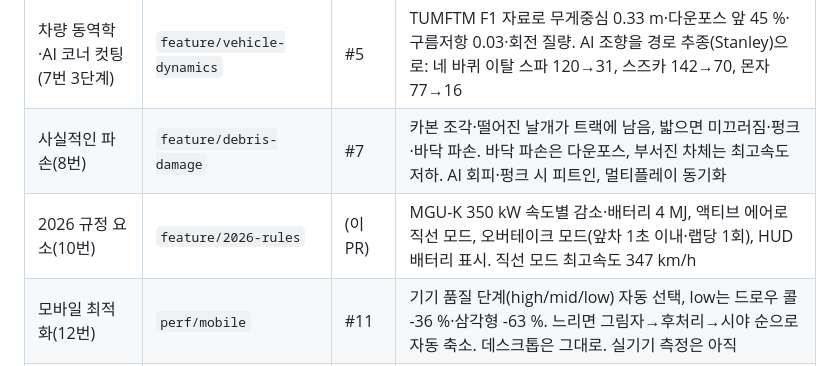
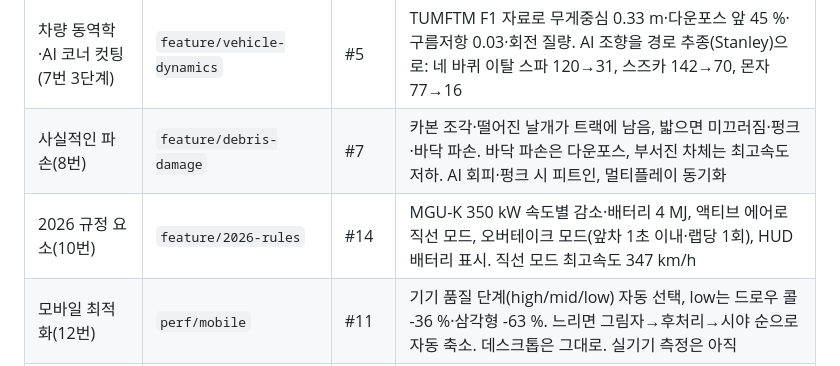
Before and after one commit to jngbnss/f1, a Markdown page: docs/브랜치전략할일.md, the part around the change. GitHub-like rendering.

Commit message:
Docs: PR number for 2026 rules (#14)

```diff
--- a/docs/브랜치전략할일.md
+++ b/docs/브랜치전략할일.md
@@ -68,7 +68,7 @@
 | 타이어 모델(7번 2단계) | `feature/tyre-model` | #4 | Pacejka 횡력(슬립 각), 하중 민감도, 요 감쇠 정리. 정상 코너링은 미끄러짐으로 안 셈 |
 | 차량 동역학·AI 코너 컷팅(7번 3단계) | `feature/vehicle-dynamics` | #5 | TUMFTM F1 자료로 무게중심 0.33 m·다운포스 앞 45 %·구름저항 0.03·회전 질량. AI 조향을 경로 추종(Stanley)으로: 네 바퀴 이탈 스파 120→31, 스즈카 142→70, 몬자 77→16 |
 | 사실적인 파손(8번) | `feature/debris-damage` | #7 | 카본 조각·떨어진 날개가 트랙에 남음, 밟으면 미끄러짐·펑크·바닥 파손. 바닥 파손은 다운포스, 부서진 차체는 최고속도 저하. AI 회피·펑크 시 피트인, 멀티플레이 동기화 |
-| 2026 규정 요소(10번) | `feature/2026-rules` | (이 PR) | MGU-K 350 kW 속도별 감소·배터리 4 MJ, 액티브 에어로 직선 모드, 오버테이크 모드(앞차 1초 이내·랩당 1회), HUD 배터리 표시. 직선 모드 최고속도 347 km/h |
+| 2026 규정 요소(10번) | `feature/2026-rules` | #14 | MGU-K 350 kW 속도별 감소·배터리 4 MJ, 액티브 에어로 직선 모드, 오버테이크 모드(앞차 1초 이내·랩당 1회), HUD 배터리 표시. 직선 모드 최고속도 347 km/h |
 | 모바일 최적화(12번) | `perf/mobile` | #11 | 기기 품질 단계(high/mid/low) 자동 선택, low는 드로우 콜 -36 %·삼각형 -63 %. 느리면 그림자→후처리→시야 순으로 자동 축소. 데스크톱은 그대로. 실기기 측정은 아직 |
 | 슬립스트림·더티 에어(6번) | `feature/slipstream` | #2 | 10 m 뒤 공기저항 -27%·다운포스 -17%, 견인 시 +15 km/h. AI 차간거리 Gipps 모델, 4시드 날개 파손 28→7 |
 | 멜버른(15번) | `content/melbourne` | 직접 병합 | 2022 레이아웃, 피트·관중석, 최적 라인 86.1 s |
```
Also changed, not shown: docs/TODO.md (+1 -1 lines).
